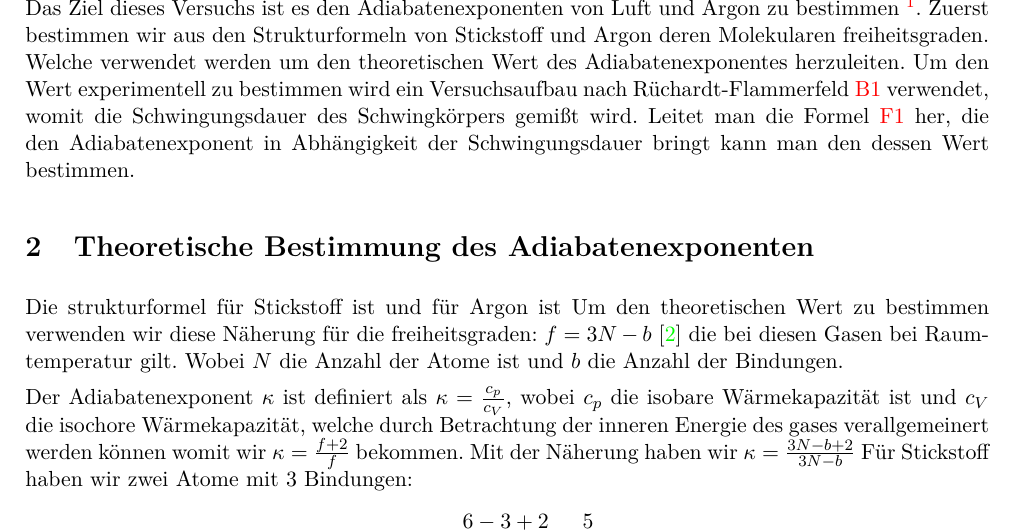
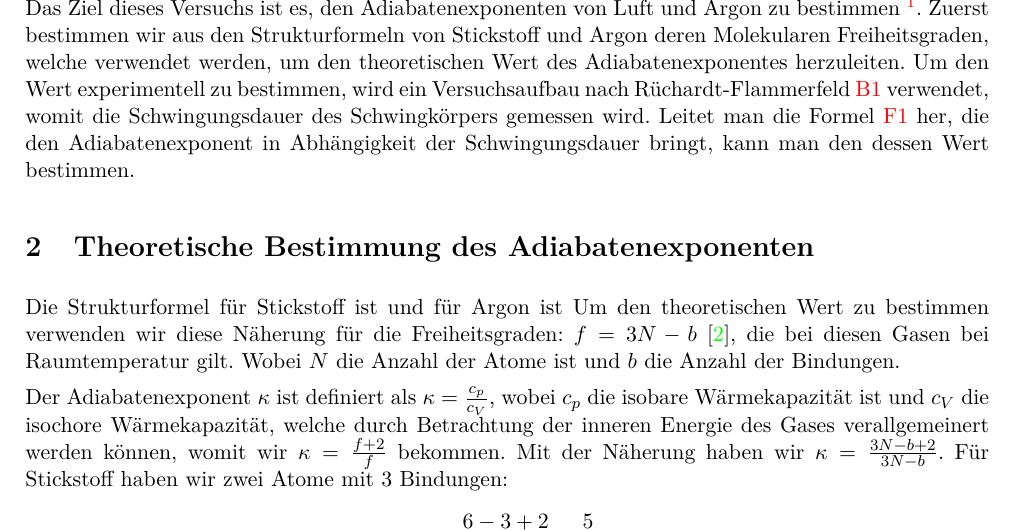
Before and after one commit to BigThonkers/APAP1, a LaTeX document (4_36/APV36.tex): part of page 2 of 9, cut so that both start at the same text. Compiled offline with pdfLaTeX.

Commit message:
Spellchecked some stuff

```diff
--- a/4_36/APV36.tex
+++ b/4_36/APV36.tex
@@ -63,16 +63,16 @@ Andréz Gockel, Patrick M\"unnich, (Gruppe 14)\\
 
 \section{Ziel des Versuchs}
 
-Das Ziel dieses Versuchs ist es den Adiabatenexponenten von Luft und Argon zu bestimmen \footnote{Kohlenstoffdioxid war original teil des Experiments, wurde aber ausgelassen da nicht genügend Druck vorhanden war, um eine Schwingung zu erzeugen.}. Zuerst bestimmen wir aus den Strukturformeln von Stickstoff und Argon deren Molekularen freiheitsgraden. Welche verwendet werden um den theoretischen Wert des Adiabatenexponentes herzuleiten. Um den Wert experimentell zu bestimmen wird ein Versuchsaufbau nach Rüchardt-Flammerfeld \ref{JS1} verwendet, womit die Schwingungsdauer des Schwingkörpers gemißt wird. Leitet man die Formel \ref{F:0} her, die den Adiabatenexponent in Abhängigkeit der Schwingungsdauer bringt kann man den dessen Wert bestimmen.
+Das Ziel dieses Versuchs ist es, den Adiabatenexponenten von Luft und Argon zu bestimmen \footnote{Kohlenstoffdioxid war original teil des Experiments, wurde aber ausgelassen da nicht genügend Druck vorhanden war, um eine Schwingung zu erzeugen.}. Zuerst bestimmen wir aus den Strukturformeln von Stickstoff und Argon deren Molekularen Freiheitsgraden, welche verwendet werden, um den theoretischen Wert des Adiabatenexponentes herzuleiten. Um den Wert experimentell zu bestimmen, wird ein Versuchsaufbau nach Rüchardt-Flammerfeld \ref{JS1} verwendet, womit die Schwingungsdauer des Schwingkörpers gemessen wird. Leitet man die Formel \ref{F:0} her, die den Adiabatenexponent in Abhängigkeit der Schwingungsdauer bringt, kann man den dessen Wert bestimmen.
 
 
 \section{Theoretische Bestimmung des Adiabatenexponenten}
 
-Die strukturformel für Stickstoff ist %\chemfig{\lewis{4, N}~\lewis{0, N}}
+Die Strukturformel für Stickstoff ist %\chemfig{\lewis{4, N}~\lewis{0, N}}
 und für Argon ist %\chemfig{\lewis{0246, Ar}} \ N$\equiv$N
-Um den theoretischen Wert zu bestimmen verwenden wir diese Näherung für die freiheitsgraden: $f = 3N-b$ \cite{Anleitung} die bei diesen Gasen bei Raumtemperatur gilt. Wobei $N$ die Anzahl der Atome ist und $b$ die Anzahl der Bindungen.
+Um den theoretischen Wert zu bestimmen verwenden wir diese Näherung für die Freiheitsgraden: $f = 3N-b$ \cite{Anleitung}, die bei diesen Gasen bei Raumtemperatur gilt. Wobei $N$ die Anzahl der Atome ist und $b$ die Anzahl der Bindungen.
 
-Der Adiabatenexponent $\kappa$ ist definiert als $\kappa = \frac{c_p}{c_V}$, wobei $c_p$ die isobare Wärmekapazität ist und $c_V$ die isochore Wärmekapazität, welche durch Betrachtung der inneren Energie des gases verallgemeinert werden können womit wir $\kappa = \frac{f+2}{f}$ bekommen. Mit der Näherung haben wir $\kappa = \frac{3N-b+2}{3N-b}$ Für Stickstoff haben wir zwei Atome mit 3 Bindungen:
+Der Adiabatenexponent $\kappa$ ist definiert als $\kappa = \frac{c_p}{c_V}$, wobei $c_p$ die isobare Wärmekapazität ist und $c_V$ die isochore Wärmekapazität, welche durch Betrachtung der inneren Energie des Gases verallgemeinert werden können, womit wir $\kappa = \frac{f+2}{f}$ bekommen. Mit der Näherung haben wir $\kappa = \frac{3N-b+2}{3N-b}$. Für Stickstoff haben wir zwei Atome mit 3 Bindungen:
 $$\kappa = \frac{6-3+2}{6-3} = \frac{5}{3}$$
 und für Argon mit einem Atom und null Bindungen bekommen wir ebenfalls:
 $$\kappa = \frac{3-0+2}{3-0} = \frac{5}{3}$$
```
Also changed, not shown: 4_36/APV36.pdf.
